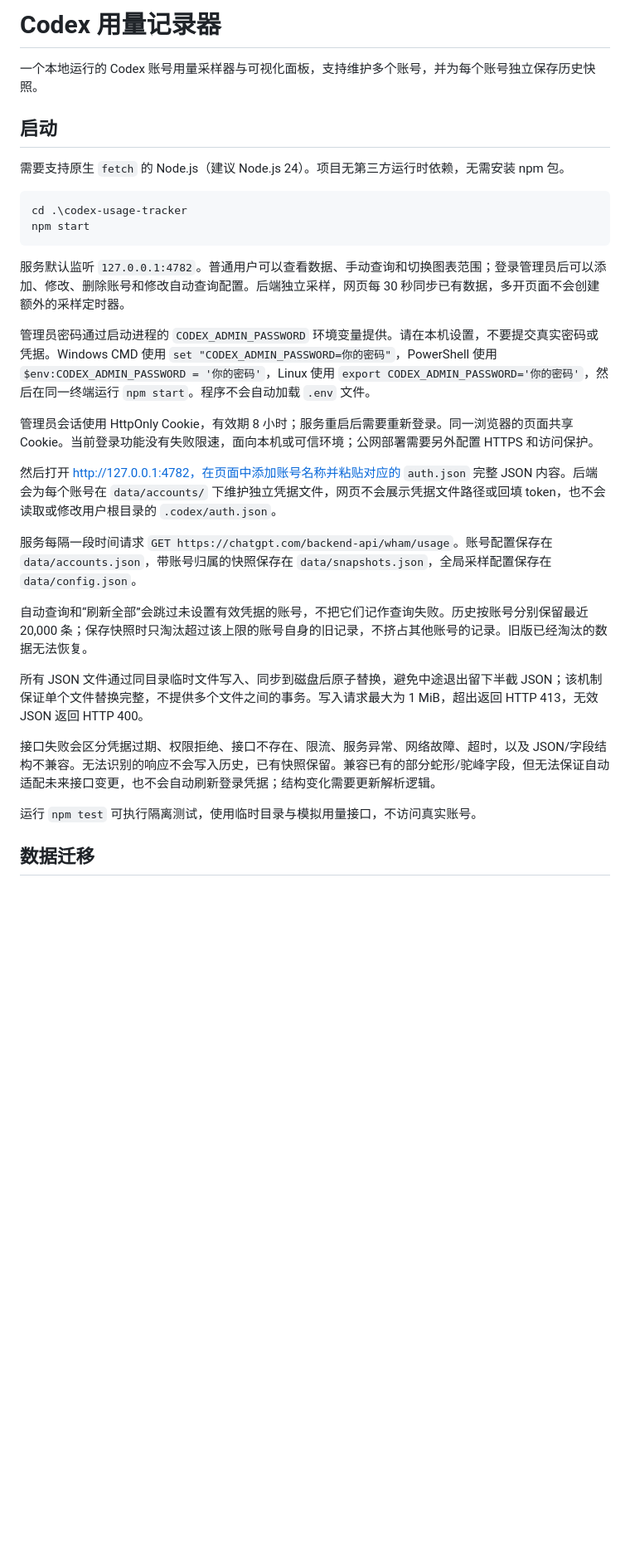
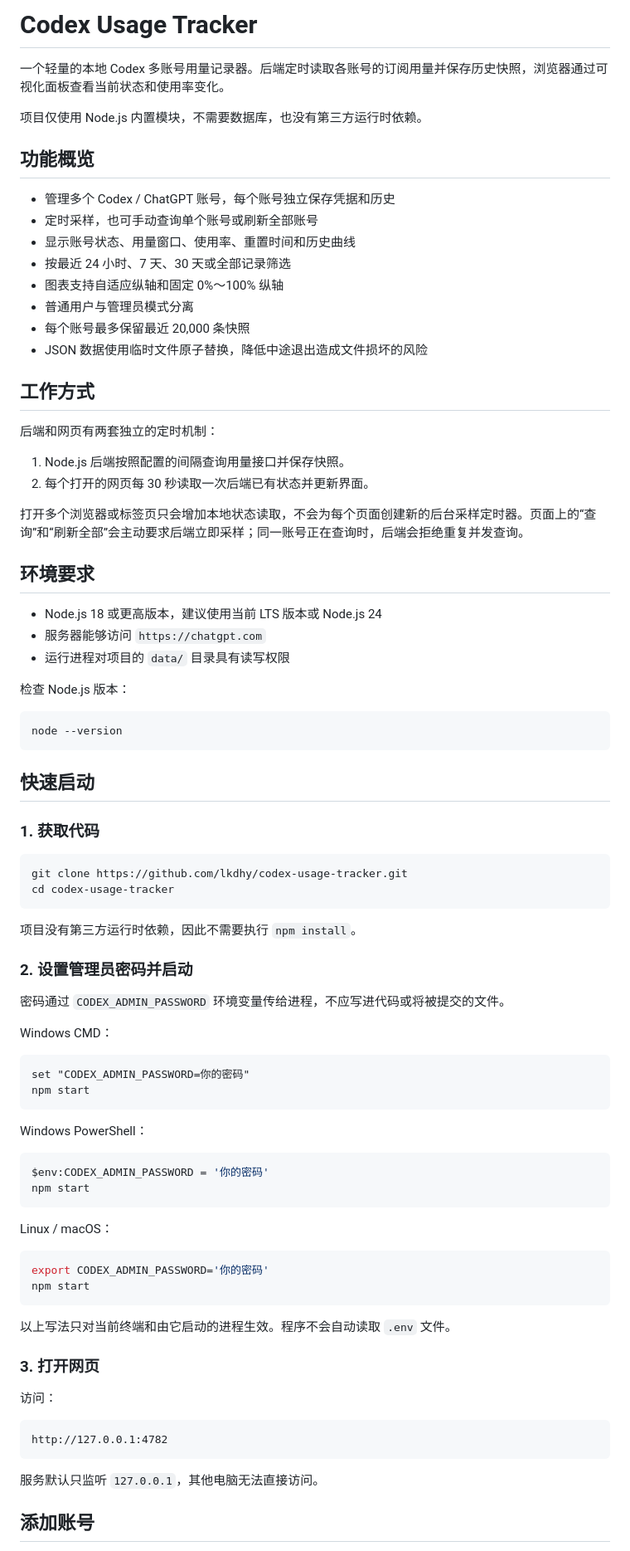
Before and after one commit to lkdhy/codex-usage-tracker, a Markdown page: README.md, the part around one of its changes. Shown at 83% size. Drawn GitHub-style; blank space fills up the shorter version.

````diff
--- a/README.md
+++ b/README.md
@@ -1,33 +1,88 @@
-# Codex 用量记录器
+# Codex Usage Tracker
 
-一个本地运行的 Codex 账号用量采样器与可视化面板，支持维护多个账号，并为每个账号独立保存历史快照。
+一个轻量的本地 Codex 多账号用量记录器。后端定时读取各账号的订阅用量并保存历史快照，浏览器通过可视化面板查看当前状态和使用率变化。
 
-## 启动
+项目仅使用 Node.js 内置模块，不需要数据库，也没有第三方运行时依赖。
 
-需要支持原生 `fetch` 的 Node.js（建议 Node.js 24）。项目无第三方运行时依赖，无需安装 npm 包。
+## 功能概览
 
-```powershell
-cd .\codex-usage-tracker
+- 管理多个 Codex / ChatGPT 账号，每个账号独立保存凭据和历史
+- 定时采样，也可手动查询单个账号或刷新全部账号
+- 显示账号状态、用量窗口、使用率、重置时间和历史曲线
+- 按最近 24 小时、7 天、30 天或全部记录筛选
+- 图表支持自适应纵轴和固定 0%～100% 纵轴
+- 普通用户与管理员模式分离
+- 每个账号最多保留最近 20,000 条快照
+- JSON 数据使用临时文件原子替换，降低中途退出造成文件损坏的风险
+
+## 工作方式
+
+后端和网页有两套独立的定时机制：
+
+1. Node.js 后端按照配置的间隔查询用量接口并保存快照。
+2. 每个打开的网页每 30 秒读取一次后端已有状态并更新界面。
+
+打开多个浏览器或标签页只会增加本地状态读取，不会为每个页面创建新的后台采样定时器。页面上的“查询”和“刷新全部”会主动要求后端立即采样；同一账号正在查询时，后端会拒绝重复并发查询。
+
+## 环境要求
+
+- Node.js 18 或更高版本，建议使用当前 LTS 版本或 Node.js 24
+- 服务器能够访问 `https://chatgpt.com`
+- 运行进程对项目的 `data/` 目录具有读写权限
+
+检查 Node.js 版本：
+
+```bash
+node --version
+```
+
+## 快速启动
+
+### 1. 获取代码
+
+```bash
+git clone https://github.com/lkdhy/codex-usage-tracker.git
+cd codex-usage-tracker
+```
+
+项目没有第三方运行时依赖，因此不需要执行 `npm install`。
+
+### 2. 设置管理员密码并启动
+
+密码通过 `CODEX_ADMIN_PASSWORD` 环境变量传给进程，不应写进代码或将被提交的文件。
+
+Windows CMD：
+
+```cmd
+set "CODEX_ADMIN_PASSWORD=你的密码"
 npm start
 ```
 
-服务默认监听 `127.0.0.1:4782`。普通用户可以查看数据、手动查询和切换图表范围；登录管理员后可以添加、修改、删除账号和修改自动查询配置。后端独立采样，网页每 30 秒同步已有数据，多开页面不会创建额外的采样定时器。
+Windows PowerShell：
 
-管理员密码通过启动进程的 `CODEX_ADMIN_PASSWORD` 环境变量提供。请在本机设置，不要提交真实密码或凭据。Windows CMD 使用 `set "CODEX_ADMIN_PASSWORD=你的密码"`，PowerShell 使用 `$env:CODEX_ADMIN_PASSWORD = '你的密码'`，Linux 使用 `export CODEX_ADMIN_PASSWORD='你的密码'`，然后在同一终端运行 `npm start`。程序不会自动加载 `.env` 文件。
+```powershell
+$env:CODEX_ADMIN_PASSWORD = '你的密码'
+npm start
+```
 
-管理员会话使用 HttpOnly Cookie，有效期 8 小时；服务重启后需要重新登录。同一浏览器的页面共享 Cookie。当前登录功能没有失败限速，面向本机或可信环境；公网部署需要另外配置 HTTPS 和访问保护。
+Linux / macOS：
 
-然后打开 http://127.0.0.1:4782，在页面中添加账号名称并粘贴对应的 `auth.json` 完整 JSON 内容。后端会为每个账号在 `data/accounts/` 下维护独立凭据文件，网页不会展示凭据文件路径或回填 token，也不会读取或修改用户根目录的 `.codex/auth.json`。
+```bash
+export CODEX_ADMIN_PASSWORD='你的密码'
+npm start
+```
 
-服务每隔一段时间请求 `GET https://chatgpt.com/backend-api/wham/usage`。账号配置保存在 `data/accounts.json`，带账号归属的快照保存在 `data/snapshots.json`，全局采样配置保存在 `data/config.json`。
+以上写法只对当前终端和由它启动的进程生效。程序不会自动读取 `.env` 文件。
 
-自动查询和“刷新全部”会跳过未设置有效凭据的账号，不把它们记作查询失败。历史按账号分别保留最近 20,000 条；保存快照时只淘汰超过该上限的账号自身的旧记录，不挤占其他账号的记录。旧版已经淘汰的数据无法恢复。
+### 3. 打开网页
 
-所有 JSON 文件通过同目录临时文件写入、同步到磁盘后原子替换，避免中途退出留下半截 JSON；该机制保证单个文件替换完整，不提供多个文件之间的事务。写入请求最大为 1 MiB，超出返回 HTTP 413，无效 JSON 返回 HTTP 400。
+访问：
 
-接口失败会区分凭据过期、权限拒绝、接口不存在、限流、服务异常、网络故障、超时，以及 JSON/字段结构不兼容。无法识别的响应不会写入历史，已有快照保留。兼容已有的部分蛇形/驼峰字段，但无法保证自动适配未来接口变更，也不会自动刷新登录凭据；结构变化需要更新解析逻辑。
+```text
+http://127.0.0.1:4782
+```
 
-运行 `npm test` 可执行隔离测试，使用临时目录与模拟用量接口，不访问真实账号。
+服务默认只监听 `127.0.0.1`，其他电脑无法直接访问。
 
-## 数据迁移
+## 添加账号
 
````
Also changed, not shown: other parts of README.md (+150 -3 lines).
